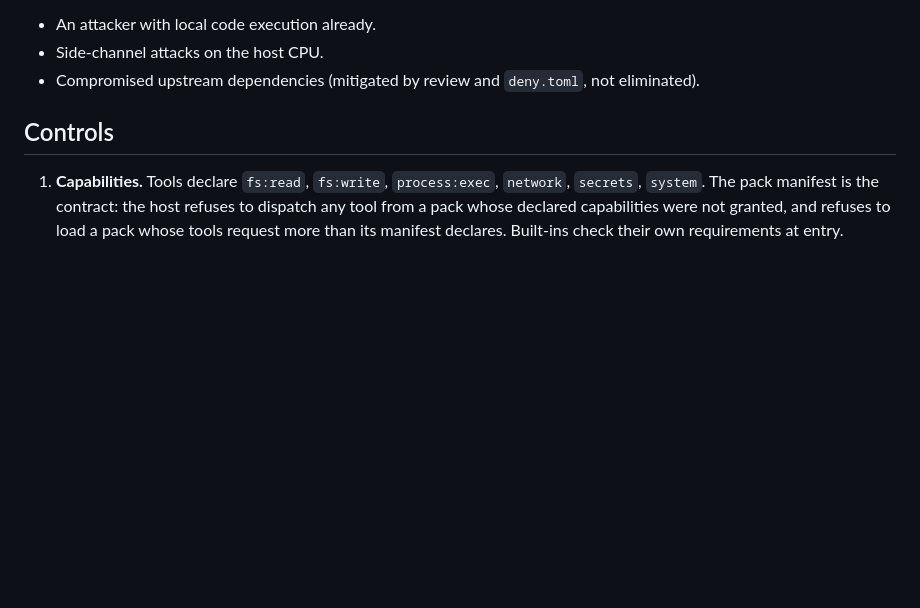
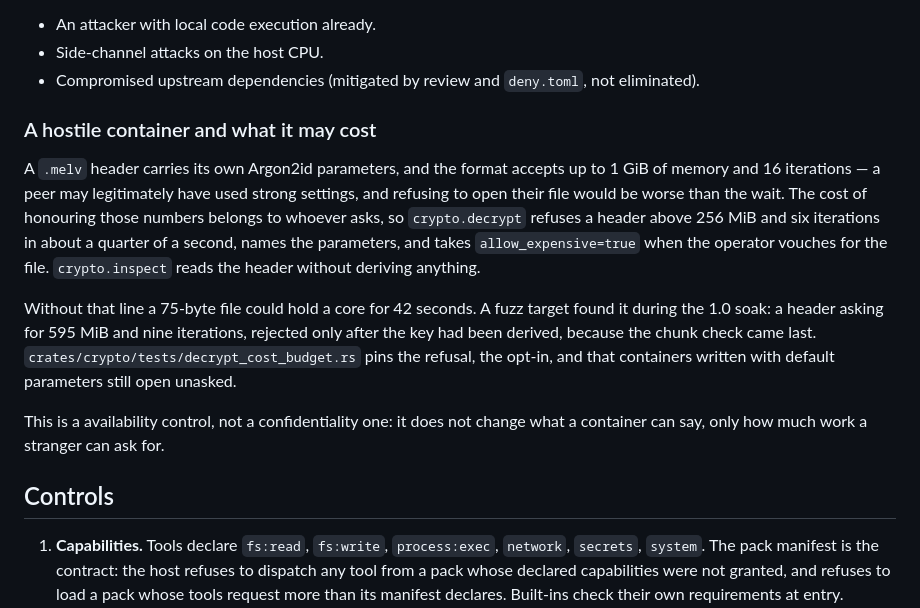
Before and after one commit to James-HoneyBadger/GimletEye, a Markdown page: SECURITY.md, the part around the change. Drawn GitHub-style; blank space fills up the shorter version.

Commit message:
docs(security): write down what an untrusted container may cost
The fuzz target's finding belongs in the threat model, not only in the
changelog: a header carries its own KDF parameters, the format allows up to
1 GiB, and the tool is the layer that bounds it.

Co-authored-by: Copilot <223556219+Copilot@users.noreply.github.com>

```diff
--- a/SECURITY.md
+++ b/SECURITY.md
@@ -44,6 +44,25 @@ There is no telemetry, no auto-update check, and no remote logging.
 - Side-channel attacks on the host CPU.
 - Compromised upstream dependencies (mitigated by review and `deny.toml`, not
   eliminated).
+
+### A hostile container and what it may cost
+
+A `.melv` header carries its own Argon2id parameters, and the format accepts up
+to 1 GiB of memory and 16 iterations — a peer may legitimately have used strong
+settings, and refusing to open their file would be worse than the wait. The cost
+of honouring those numbers belongs to whoever asks, so `crypto.decrypt` refuses a
+header above 256 MiB and six iterations in about a quarter of a second, names the
+parameters, and takes `allow_expensive=true` when the operator vouches for the
+file. `crypto.inspect` reads the header without deriving anything.
+
+Without that line a 75-byte file could hold a core for 42 seconds. A fuzz target
+found it during the 1.0 soak: a header asking for 595 MiB and nine iterations,
+rejected only after the key had been derived, because the chunk check came last.
+`crates/crypto/tests/decrypt_cost_budget.rs` pins the refusal, the opt-in, and
+that containers written with default parameters still open unasked.
+
+This is a availability control, not a confidentiality one: it does not change
+what a container can say, only how much work a stranger can ask for.
 
 ## Controls
 
```
